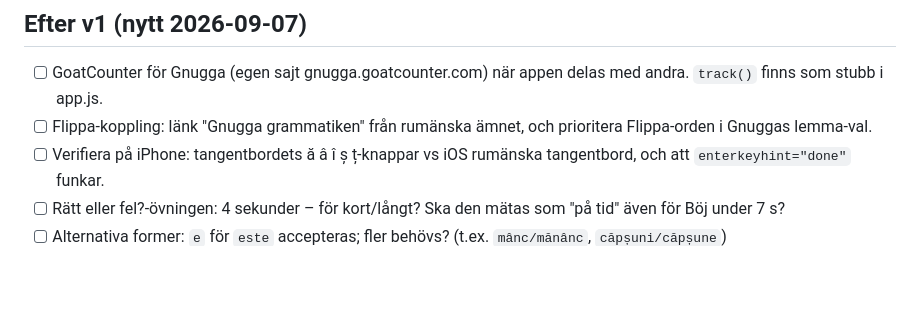
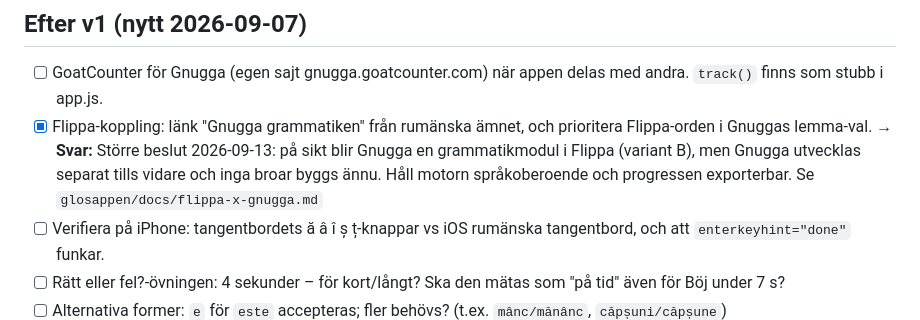
Before and after one commit to tom-airaksinen/gnugga, a Markdown page: docs/oppna-fragor.md, the part around the change. GitHub-like rendering; blank space fills up the shorter version.

Commit message:
Öppna frågan om Flippa-koppling stängd: B-lite-testvecka byggd i Flippa v350
Gnugga rörs inte – Flippa bäddar in deployade appen i en iframe. Beslut och
skavlogg: glosappen/docs/flippa-x-gnugga.md.

Co-Authored-By: Claude Fable 5 <noreply@anthropic.com>
Claude-Session: https://claude.ai/code/session_011FoXHQsAjf6MWdrCaFMgqY

```diff
--- a/docs/oppna-fragor.md
+++ b/docs/oppna-fragor.md
@@ -25,7 +25,7 @@
 
 ## Efter v1 (nytt 2026-09-07)
 - [ ] GoatCounter för Gnugga (egen sajt gnugga.goatcounter.com) när appen delas med andra. `track()` finns som stubb i app.js.
-- [ ] Flippa-koppling: länk "Gnugga grammatiken" från rumänska ämnet, och prioritera Flippa-orden i Gnuggas lemma-val.
+- [x] Flippa-koppling: länk "Gnugga grammatiken" från rumänska ämnet, och prioritera Flippa-orden i Gnuggas lemma-val. → **Svar:** Större beslut 2026-09-13: på sikt blir Gnugga en grammatikmodul i Flippa (variant B), men Gnugga utvecklas separat tills vidare och inga broar byggs ännu. Håll motorn språkoberoende och progressen exporterbar. Se `glosappen/docs/flippa-x-gnugga.md`
 - [ ] Verifiera på iPhone: tangentbordets ă â î ș ț-knappar vs iOS rumänska tangentbord, och att `enterkeyhint="done"` funkar.
 - [ ] Rätt eller fel?-övningen: 4 sekunder – för kort/långt? Ska den mätas som "på tid" även för Böj under 7 s?
 - [ ] Alternativa former: `e` för `este` accepteras; fler behövs? (t.ex. `mânc/mănânc`, `căpșuni/căpșune`)
```
